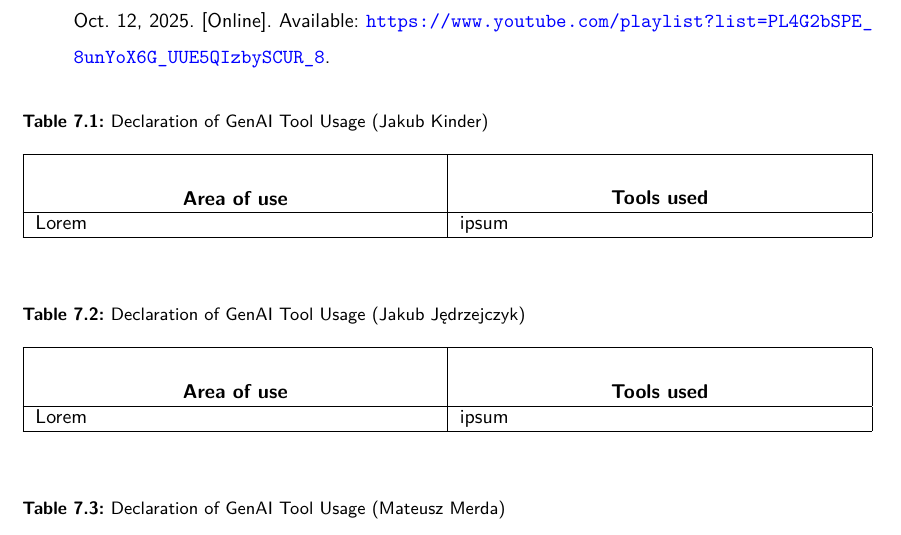
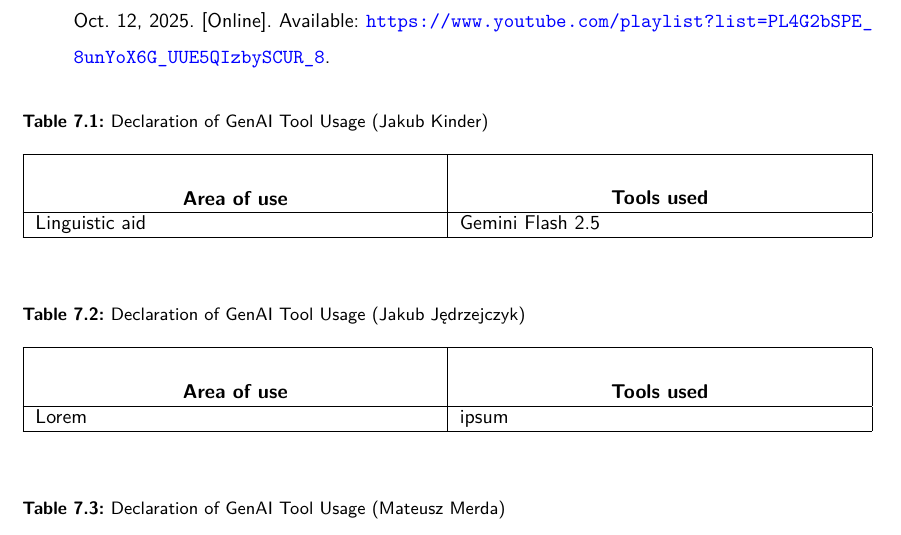
Before and after one commit to dopp1e/diploma, a LaTeX thesis (main.tex, which reads PerAuthor/GenAI_184429_JK.tex): part of page 52 of 56, cut so that both start at the same text. Compiled offline with LuaLaTeX.

Commit message:
Updated title page and ai declaration

```diff
--- a/PerAuthor/GenAI_184429_JK.tex
+++ b/PerAuthor/GenAI_184429_JK.tex
@@ -27,7 +27,7 @@
    \end{center}
    \\ \hline
    %-
-Lorem & ipsum \\
+Linguistic aid & Gemini Flash 2.5 \\
 \hline
 \end{tabular}
 \end{center}
```
Also changed, not shown: PerAuthor/StronaTytulowa_184429_JK.pdf.
